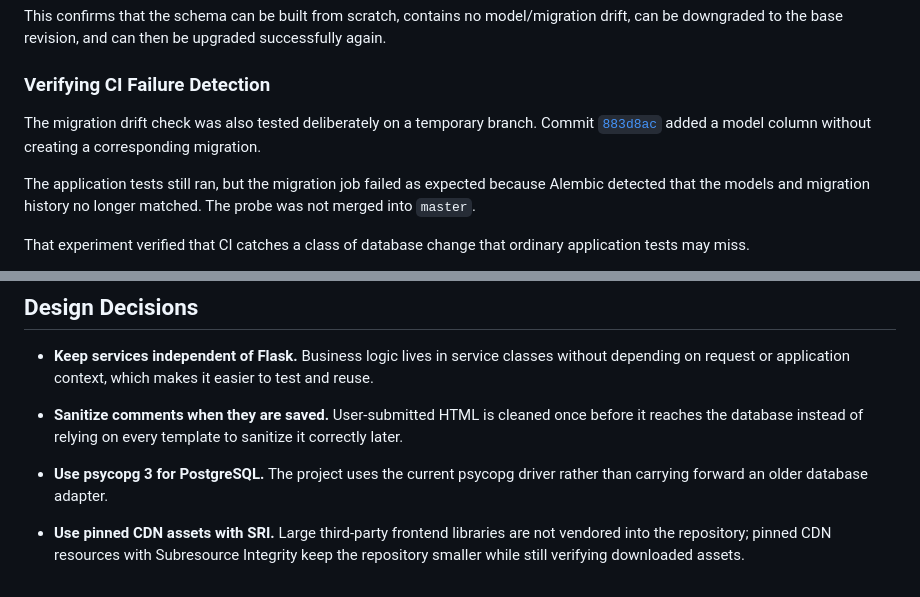
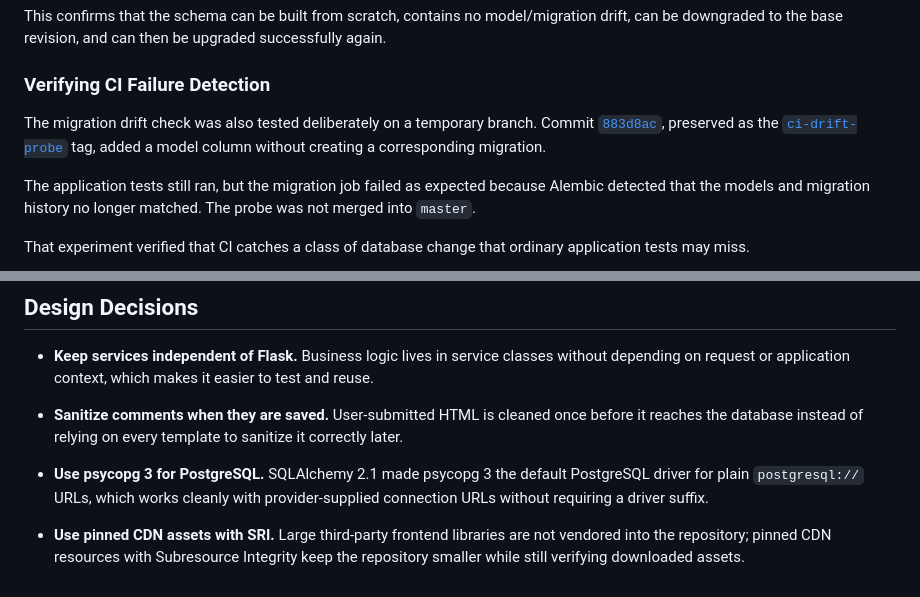
Before and after one commit to georges1138/george-blog, a Markdown page: README.md, 2 parts joined by grey strips. GitHub-like rendering.

```diff
--- a/README.md
+++ b/README.md
@@ -192,7 +195,7 @@ This confirms that the schema can be built from scratch, contains no model/migra
 
 ### Verifying CI Failure Detection
 
-The migration drift check was also tested deliberately on a temporary branch. Commit [`883d8ac`](https://github.com/georges1138/george-blog/commit/883d8acec90bcc41bda68389b69e22d978c0b0a7) added a model column without creating a corresponding migration.
+The migration drift check was also tested deliberately on a temporary branch. Commit [`883d8ac`](https://github.com/georges1138/george-blog/commit/883d8acec90bcc41bda68389b69e22d978c0b0a7), preserved as the [`ci-drift-probe`](https://github.com/georges1138/george-blog/tree/ci-drift-probe) tag, added a model column without creating a corresponding migration.
 
 The application tests still ran, but the migration job failed as expected because Alembic detected that the models and migration history no longer matched. The probe was not merged into `master`.
 
@@ -262,6 +265,6 @@ Production configuration includes:
 
 - **Sanitize comments when they are saved.** User-submitted HTML is cleaned once before it reaches the database instead of relying on every template to sanitize it correctly later.
 
-- **Use psycopg 3 for PostgreSQL.** The project uses the current psycopg driver rather than carrying forward an older database adapter.
+- **Use psycopg 3 for PostgreSQL.** SQLAlchemy 2.1 made psycopg 3 the default PostgreSQL driver for plain `postgresql://` URLs, which works cleanly with provider-supplied connection URLs without requiring a driver suffix.
 
 - **Use pinned CDN assets with SRI.** Large third-party frontend libraries are not vendored into the repository; pinned CDN resources with Subresource Integrity keep the repository smaller while still verifying downloaded assets.
```
Also changed, not shown: other parts of README.md (+9 -6 lines).
